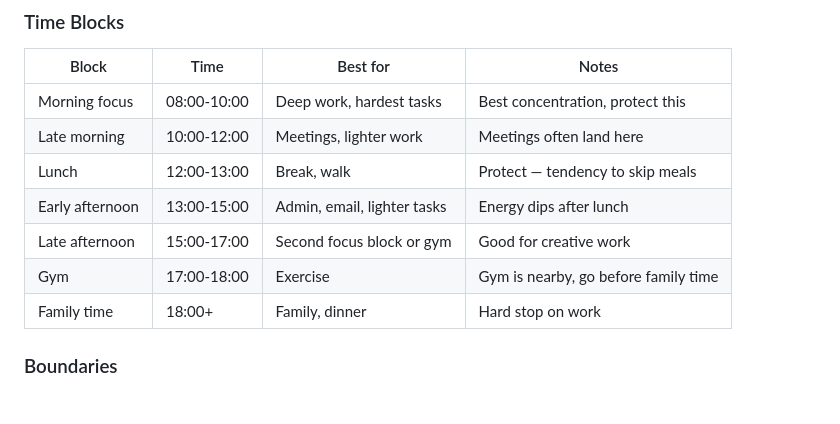
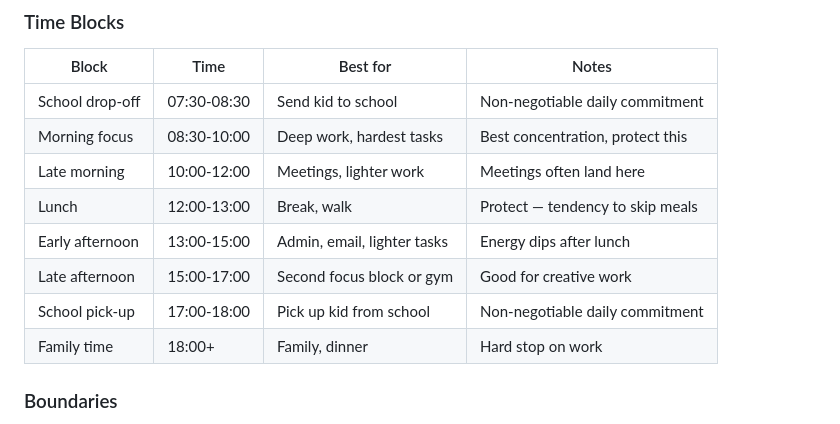
Before and after one commit to dizzyvn/life, a Markdown page: preferences.md, the part around the change. GitHub-like rendering.

Commit message:
pref: add school drop-off (7:30-8:30) and pick-up (17:00-18:00)

```diff
--- a/preferences.md
+++ b/preferences.md
@@ -15,12 +15,13 @@ Update this file anytime your routine, location, or priorities shift.
 
 | Block | Time | Best for | Notes |
 |-------|------|----------|-------|
-| Morning focus | 08:00-10:00 | Deep work, hardest tasks | Best concentration, protect this |
+| School drop-off | 07:30-08:30 | Send kid to school | Non-negotiable daily commitment |
+| Morning focus | 08:30-10:00 | Deep work, hardest tasks | Best concentration, protect this |
 | Late morning | 10:00-12:00 | Meetings, lighter work | Meetings often land here |
 | Lunch | 12:00-13:00 | Break, walk | Protect — tendency to skip meals |
 | Early afternoon | 13:00-15:00 | Admin, email, lighter tasks | Energy dips after lunch |
 | Late afternoon | 15:00-17:00 | Second focus block or gym | Good for creative work |
-| Gym | 17:00-18:00 | Exercise | Gym is nearby, go before family time |
+| School pick-up | 17:00-18:00 | Pick up kid from school | Non-negotiable daily commitment |
 | Family time | 18:00+ | Family, dinner | Hard stop on work |
 
 ### Boundaries
```
